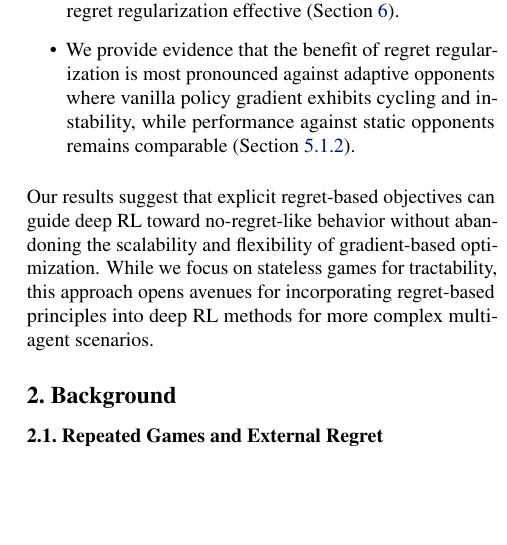
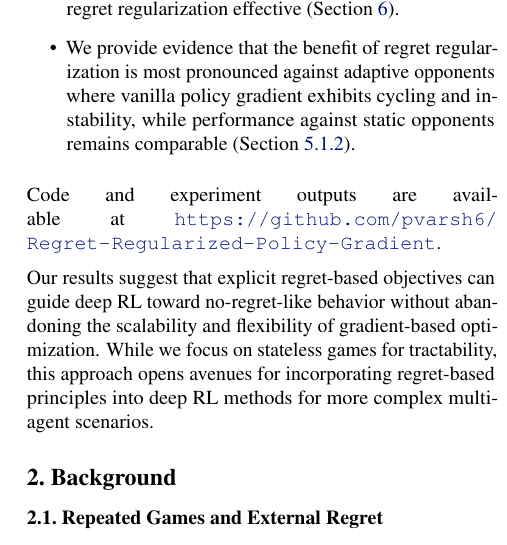
Before and after one commit to pvarsh6/Regret-Regularized-Policy-Gradient, a LaTeX paper (latex/paper.tex): part of one column of page 2 of 35, cut so that both start at the same text, the shorter picture padded with empty space. Compiled offline with pdfLaTeX.

Commit message:
add repo link to paper

```diff
--- a/latex/paper.tex
+++ b/latex/paper.tex
@@ -109,6 +109,8 @@ We make the following contributions:
 
 \item We provide evidence that the benefit of regret regularization is most pronounced against adaptive opponents where vanilla policy gradient exhibits cycling and instability, while performance against static opponents remains comparable (\cref{sec:results:static}).
 \end{itemize}
+
+Code and experiment outputs are available at \url{https://github.com/pvarsh6/Regret-Regularized-Policy-Gradient}.
 
 Our results suggest that explicit regret-based objectives can guide deep RL toward no-regret-like behavior without abandoning the scalability and flexibility of gradient-based optimization. While we focus on stateless games for tractability, this approach opens avenues for incorporating regret-based principles into deep RL methods for more complex multi-agent scenarios.
 
```
Also changed, not shown: 5 other files.
